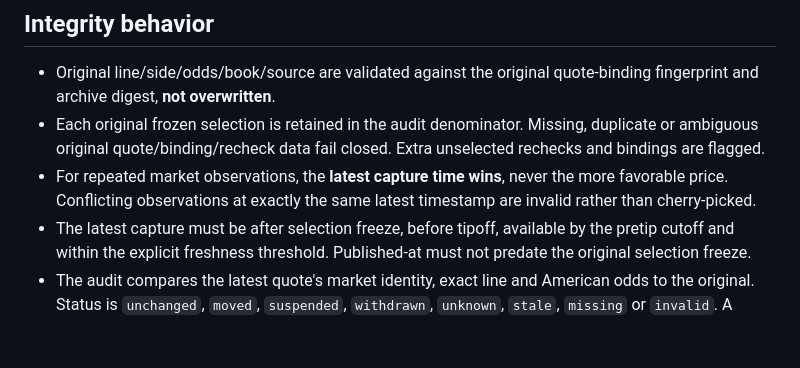
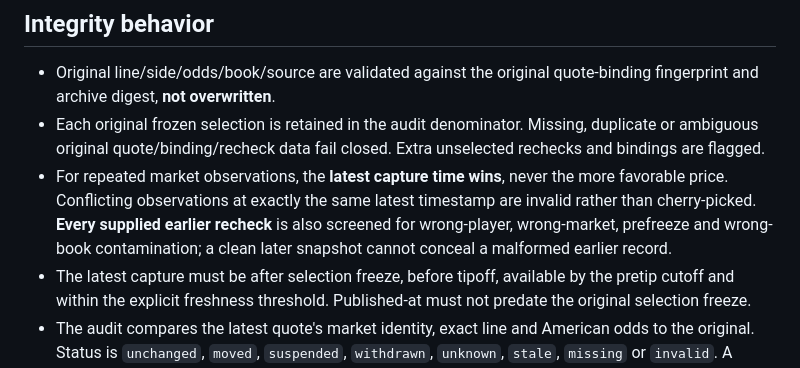
Before and after one commit to NATHANZACH988/Courtside-IQ, a Markdown page: research/docs/PLAYER_PROP_PRETIP_RECHECK_AUDIT.md, the part around the change. GitHub-like rendering; blank space fills up the shorter version.

Commit message:
Document full recheck lineage validation and false-freshness limits

```diff
--- a/research/docs/PLAYER_PROP_PRETIP_RECHECK_AUDIT.md
+++ b/research/docs/PLAYER_PROP_PRETIP_RECHECK_AUDIT.md
@@ -54,6 +54,9 @@ does not impose them on production or claim they are calibrated.
 - For repeated market observations, the **latest capture time wins**,
   never the more favorable price. Conflicting observations at exactly
   the same latest timestamp are invalid rather than cherry-picked.
+  **Every supplied earlier recheck** is also screened for wrong-player,
+  wrong-market, prefreeze and wrong-book contamination; a clean later
+  snapshot cannot conceal a malformed earlier record.
 - The latest capture must be after selection freeze, before tipoff,
   available by the pretip cutoff and within the explicit freshness
   threshold. Published-at must not predate the original selection freeze.
```
